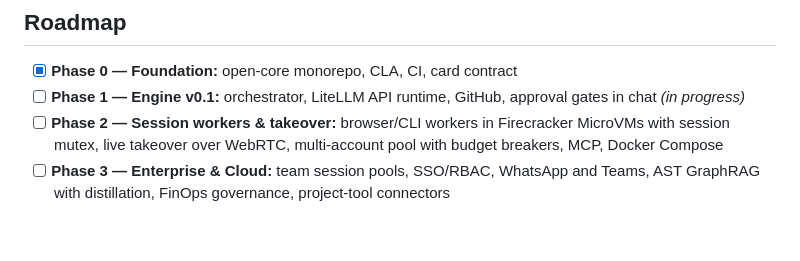
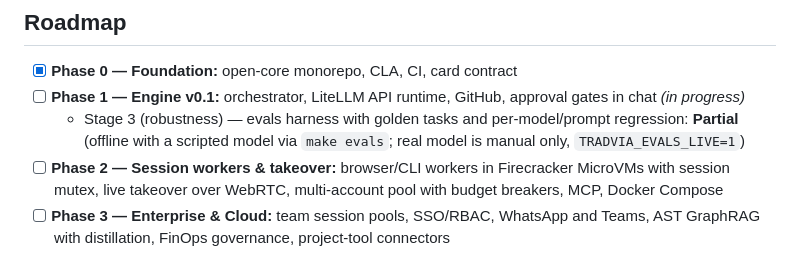
Before and after one commit to Tradvia/tradvia, a Markdown page: README.md, the part around the change. Drawn GitHub-style; blank space fills up the shorter version.

Commit message:
feat(core): harness de evals com golden tasks e regressão por modelo e prompt (#124)

```diff
--- a/README.md
+++ b/README.md
@@ -160,6 +160,9 @@ it in the thread, and the agent opens the pull request. See
 - [x] **Phase 0 — Foundation:** open-core monorepo, CLA, CI, card contract
 - [ ] **Phase 1 — Engine v0.1:** orchestrator, LiteLLM API runtime, GitHub,
       approval gates in chat *(in progress)*
+  - Stage 3 (robustness) — evals harness with golden tasks and per-model/prompt
+    regression: **Partial** (offline with a scripted model via `make evals`;
+    real model is manual only, `TRADVIA_EVALS_LIVE=1`)
 - [ ] **Phase 2 — Session workers & takeover:** browser/CLI workers in
       Firecracker MicroVMs with session mutex, live takeover over WebRTC,
       multi-account pool with budget breakers, MCP, Docker Compose
```
